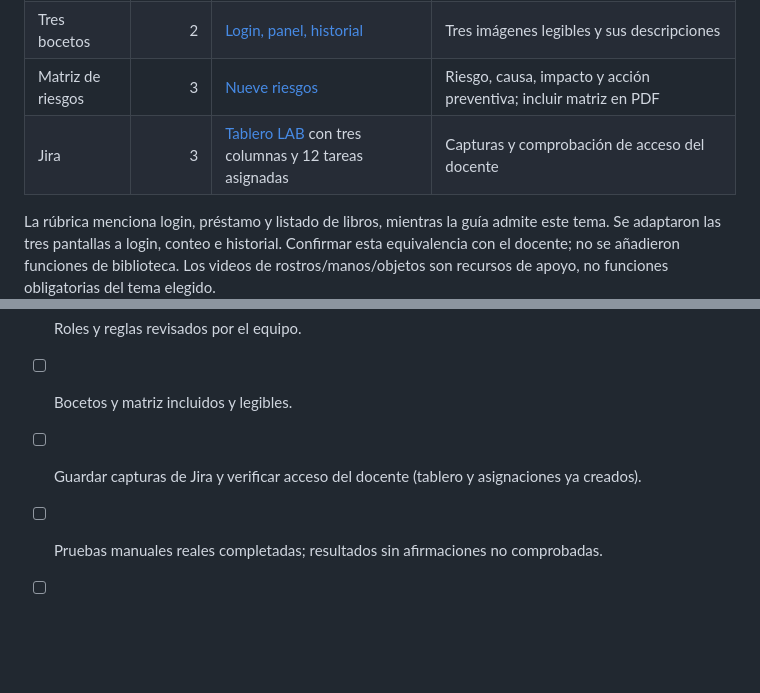
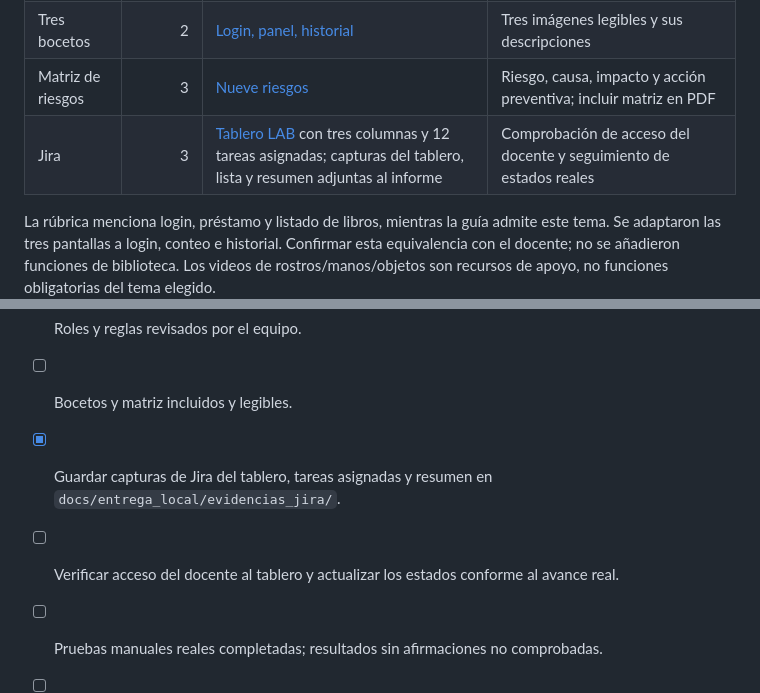
Before and after one commit to Dmurillog8/conteo-personas-laboratorio, a Markdown page: docs/ENTREGA_DOCENTE.md, 2 parts joined by grey strips. GitHub-like rendering; blank space fills up the shorter version.

```diff
--- a/docs/ENTREGA_DOCENTE.md
+++ b/docs/ENTREGA_DOCENTE.md
@@ -27,7 +27,7 @@
 | Roles y reglas | 2 | [Cinco roles y ocho reglas](ROLES_AND_RULES.md) | Incorporar al informe; comprobar responsabilidades con cada integrante |
 | Tres bocetos | 2 | [Login, panel, historial](WIREFRAMES.md) | Tres imágenes legibles y sus descripciones |
 | Matriz de riesgos | 3 | [Nueve riesgos](RISK_MATRIX.md) | Riesgo, causa, impacto y acción preventiva; incluir matriz en PDF |
-| Jira | 3 | [Tablero LAB](JIRA_BOARD.md) con tres columnas y 12 tareas asignadas | Capturas y comprobación de acceso del docente |
+| Jira | 3 | [Tablero LAB](JIRA_BOARD.md) con tres columnas y 12 tareas asignadas; capturas del tablero, lista y resumen adjuntas al informe | Comprobación de acceso del docente y seguimiento de estados reales |
 
 La rúbrica menciona login, préstamo y listado de libros, mientras la guía admite este tema. Se adaptaron las tres pantallas a login, conteo e historial. Confirmar esta equivalencia con el docente; no se añadieron funciones de biblioteca. Los videos de rostros/manos/objetos son recursos de apoyo, no funciones obligatorias del tema elegido.
 
@@ -67,7 +67,8 @@ No sustituir pendientes por enlaces inventados. Todos los integrantes deben part
 - [ ] Docente confirma adaptación de bocetos al tema.
 - [ ] Roles y reglas revisados por el equipo.
 - [ ] Bocetos y matriz incluidos y legibles.
-- [ ] Guardar capturas de Jira y verificar acceso del docente (tablero y asignaciones ya creados).
+- [x] Guardar capturas de Jira del tablero, tareas asignadas y resumen en `docs/entrega_local/evidencias_jira/`.
+- [ ] Verificar acceso del docente al tablero y actualizar los estados conforme al avance real.
 - [ ] Pruebas manuales reales completadas; resultados sin afirmaciones no comprobadas.
 - [ ] Video grabado desde computadora, ≤3 min, Drive accesible.
 - [ ] Cambios revisados y publicados en GitHub; README y requirements presentes.
```
Also changed, not shown: docs/INFORME_PRACTICA.md (+10 -4 lines), docs/VALIDACION.md (+1 -1 lines), docs/entrega_local/CAMBIOS_PARA_GITHUB.md (added, +32 -0 lines), docs/entrega_local/evidencias_jira/01-tablero.png (added), docs/entrega_local/evidencias_jira/02-tareas-asignadas.png (added), docs/entrega_local/evidencias_jira/03-resumen.png (added), 2 other files.
